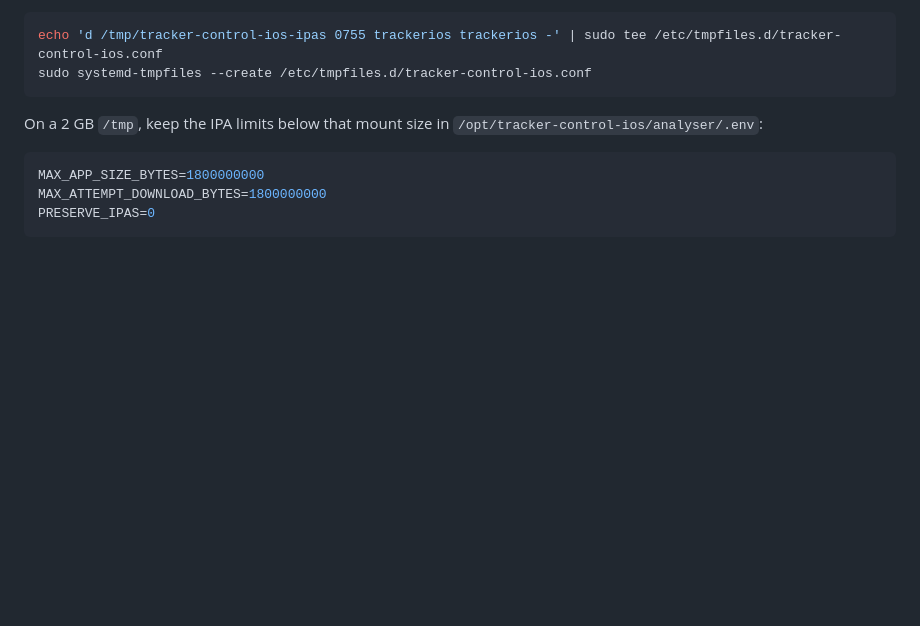
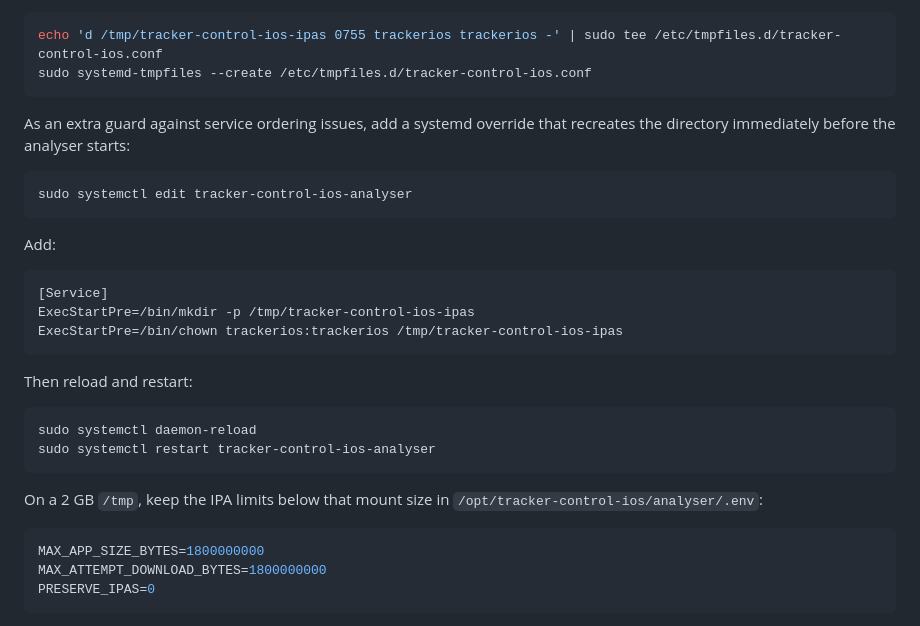
Before and after one commit to TrackerControl/tracker-control-ios, a Markdown page: raspberry-pi-analyser.md, the part around the change. Drawn GitHub-style; blank space fills up the shorter version.

Commit message:
Document IPA tmpfs service guard

````diff
--- a/raspberry-pi-analyser.md
+++ b/raspberry-pi-analyser.md
@@ -107,6 +107,27 @@ Because `/tmp` is recreated on boot, add a tmpfiles rule:
 ```sh
 echo 'd /tmp/tracker-control-ios-ipas 0755 trackerios trackerios -' | sudo tee /etc/tmpfiles.d/tracker-control-ios.conf
 sudo systemd-tmpfiles --create /etc/tmpfiles.d/tracker-control-ios.conf
+```
+
+As an extra guard against service ordering issues, add a systemd override that recreates the directory immediately before the analyser starts:
+
+```sh
+sudo systemctl edit tracker-control-ios-analyser
+```
+
+Add:
+
+```ini
+[Service]
+ExecStartPre=/bin/mkdir -p /tmp/tracker-control-ios-ipas
+ExecStartPre=/bin/chown trackerios:trackerios /tmp/tracker-control-ios-ipas
+```
+
+Then reload and restart:
+
+```sh
+sudo systemctl daemon-reload
+sudo systemctl restart tracker-control-ios-analyser
 ```
 
 On a 2 GB `/tmp`, keep the IPA limits below that mount size in `/opt/tracker-control-ios/analyser/.env`:
````
